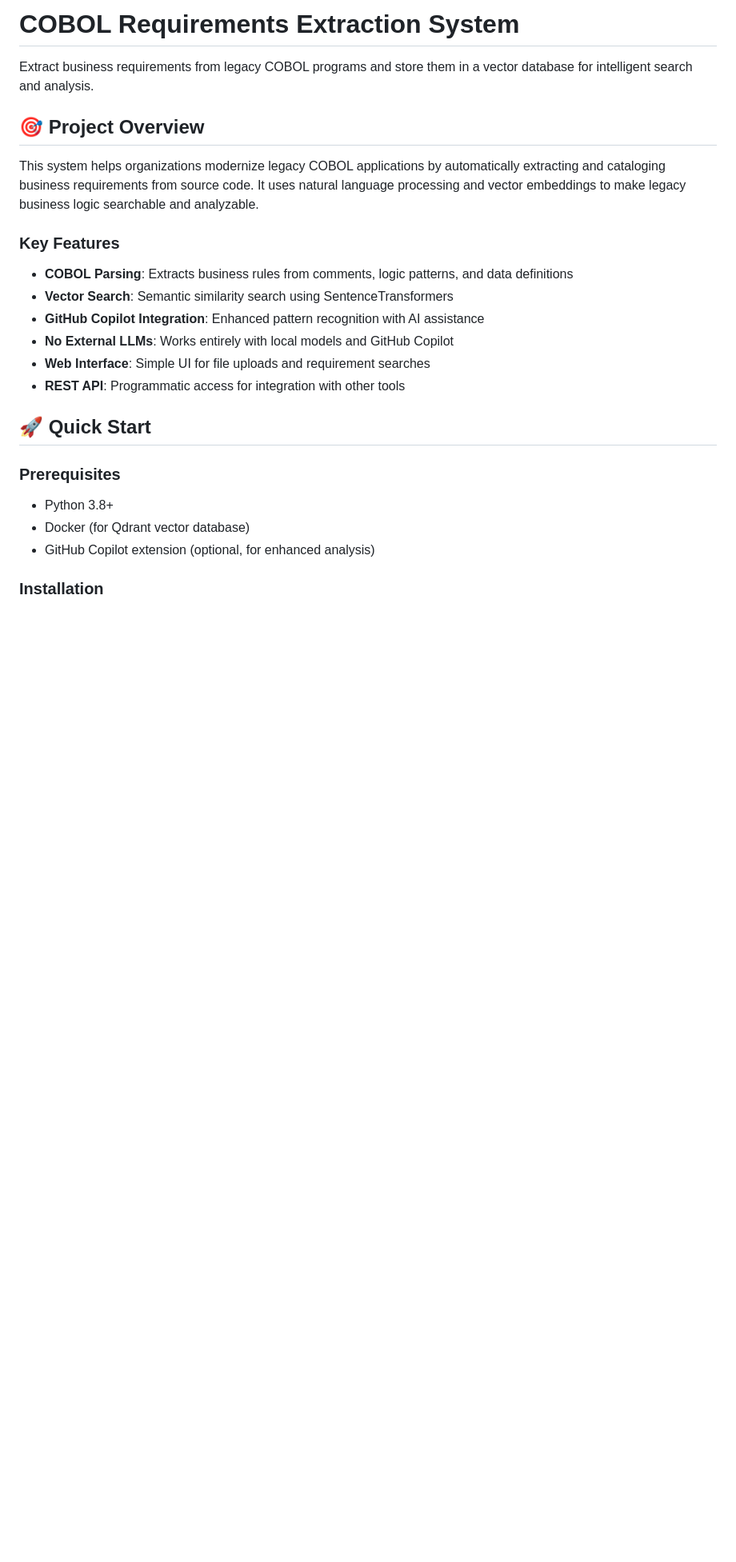
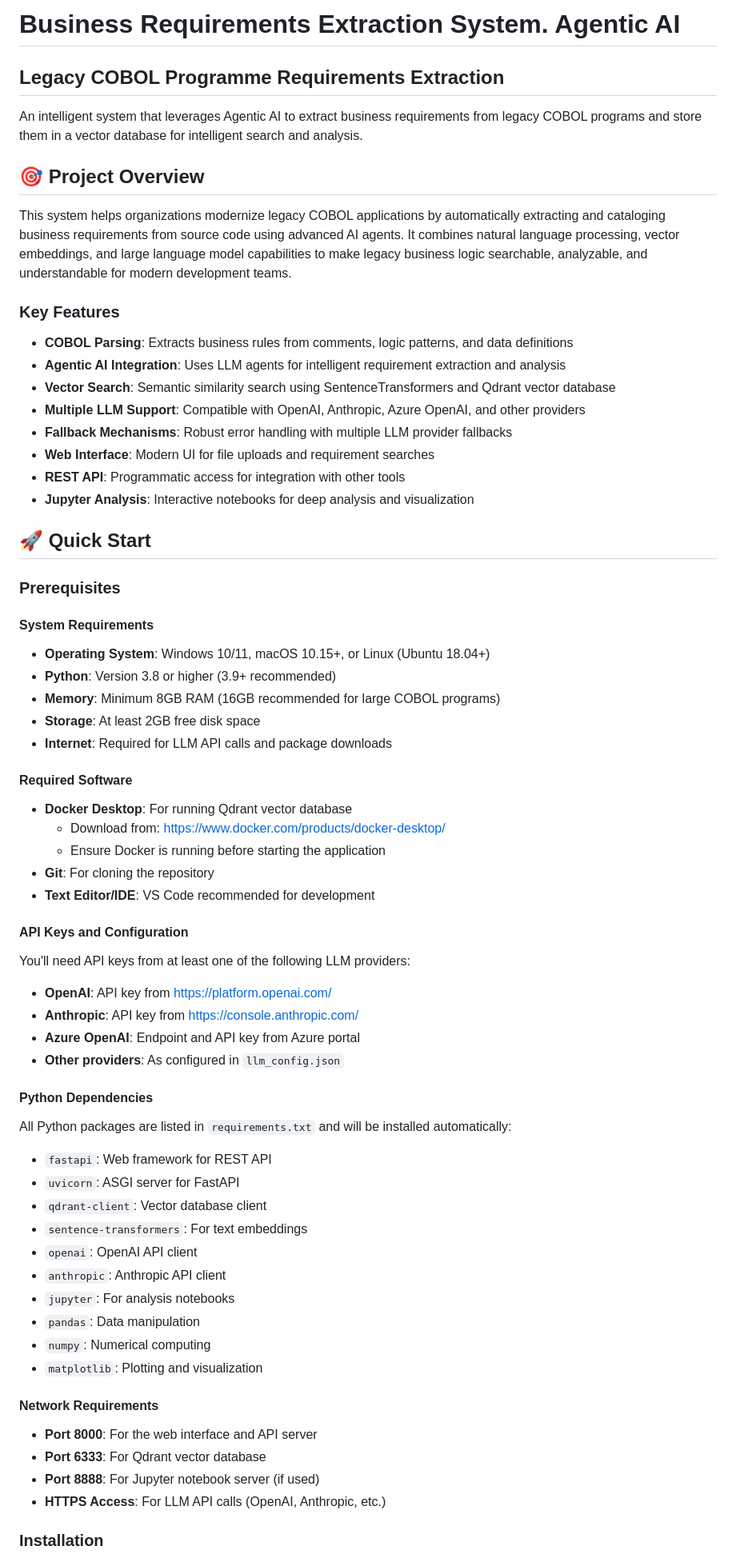
Before and after one commit to svinnapolean/business-requirement-extractor, a Markdown page: README.md, the part around one of its changes. Shown at 80% size. Drawn GitHub-style; blank space fills up the shorter version.

```diff
--- a/README.md
+++ b/README.md
@@ -1,27 +1,66 @@
-# COBOL Requirements Extraction System
+# Business Requirements Extraction System. Agentic AI
+## Legacy COBOL Programme Requirements Extraction
 
-Extract business requirements from legacy COBOL programs and store them in a vector database for intelligent search and analysis.
+An intelligent system that leverages Agentic AI to extract business requirements from legacy COBOL programs and store them in a vector database for intelligent search and analysis.
 
 ## 🎯 Project Overview
 
-This system helps organizations modernize legacy COBOL applications by automatically extracting and cataloging business requirements from source code. It uses natural language processing and vector embeddings to make legacy business logic searchable and analyzable.
+This system helps organizations modernize legacy COBOL applications by automatically extracting and cataloging business requirements from source code using advanced AI agents. It combines natural language processing, vector embeddings, and large language model capabilities to make legacy business logic searchable, analyzable, and understandable for modern development teams.
 
 ### Key Features
 
 - **COBOL Parsing**: Extracts business rules from comments, logic patterns, and data definitions
-- **Vector Search**: Semantic similarity search using SentenceTransformers
-- **GitHub Copilot Integration**: Enhanced pattern recognition with AI assistance
-- **No External LLMs**: Works entirely with local models and GitHub Copilot
-- **Web Interface**: Simple UI for file uploads and requirement searches
+- **Agentic AI Integration**: Uses LLM agents for intelligent requirement extraction and analysis
+- **Vector Search**: Semantic similarity search using SentenceTransformers and Qdrant vector database
+- **Multiple LLM Support**: Compatible with OpenAI, Anthropic, Azure OpenAI, and other providers
+- **Fallback Mechanisms**: Robust error handling with multiple LLM provider fallbacks
+- **Web Interface**: Modern UI for file uploads and requirement searches
 - **REST API**: Programmatic access for integration with other tools
+- **Jupyter Analysis**: Interactive notebooks for deep analysis and visualization
 
 ## 🚀 Quick Start
 
 ### Prerequisites
 
-- Python 3.8+
-- Docker (for Qdrant vector database)
-- GitHub Copilot extension (optional, for enhanced analysis)
+#### System Requirements
+- **Operating System**: Windows 10/11, macOS 10.15+, or Linux (Ubuntu 18.04+)
+- **Python**: Version 3.8 or higher (3.9+ recommended)
+- **Memory**: Minimum 8GB RAM (16GB recommended for large COBOL programs)
+- **Storage**: At least 2GB free disk space
+- **Internet**: Required for LLM API calls and package downloads
+
+#### Required Software
+- **Docker Desktop**: For running Qdrant vector database
+  - Download from: https://www.docker.com/products/docker-desktop/
+  - Ensure Docker is running before starting the application
+- **Git**: For cloning the repository
+- **Text Editor/IDE**: VS Code recommended for development
+
+#### API Keys and Configuration
+You'll need API keys from at least one of the following LLM providers:
+- **OpenAI**: API key from https://platform.openai.com/
+- **Anthropic**: API key from https://console.anthropic.com/
+- **Azure OpenAI**: Endpoint and API key from Azure portal
+- **Other providers**: As configured in `llm_config.json`
+
+#### Python Dependencies
+All Python packages are listed in `requirements.txt` and will be installed automatically:
+- `fastapi`: Web framework for REST API
+- `uvicorn`: ASGI server for FastAPI
+- `qdrant-client`: Vector database client
+- `sentence-transformers`: For text embeddings
+- `openai`: OpenAI API client
+- `anthropic`: Anthropic API client
+- `jupyter`: For analysis notebooks
+- `pandas`: Data manipulation
+- `numpy`: Numerical computing
+- `matplotlib`: Plotting and visualization
+
+#### Network Requirements
+- **Port 8000**: For the web interface and API server
+- **Port 6333**: For Qdrant vector database
+- **Port 8888**: For Jupyter notebook server (if used)
+- **HTTPS Access**: For LLM API calls (OpenAI, Anthropic, etc.)
 
 ### Installation
 
```
Also changed, not shown: other parts of README.md (+85 -29 lines).
